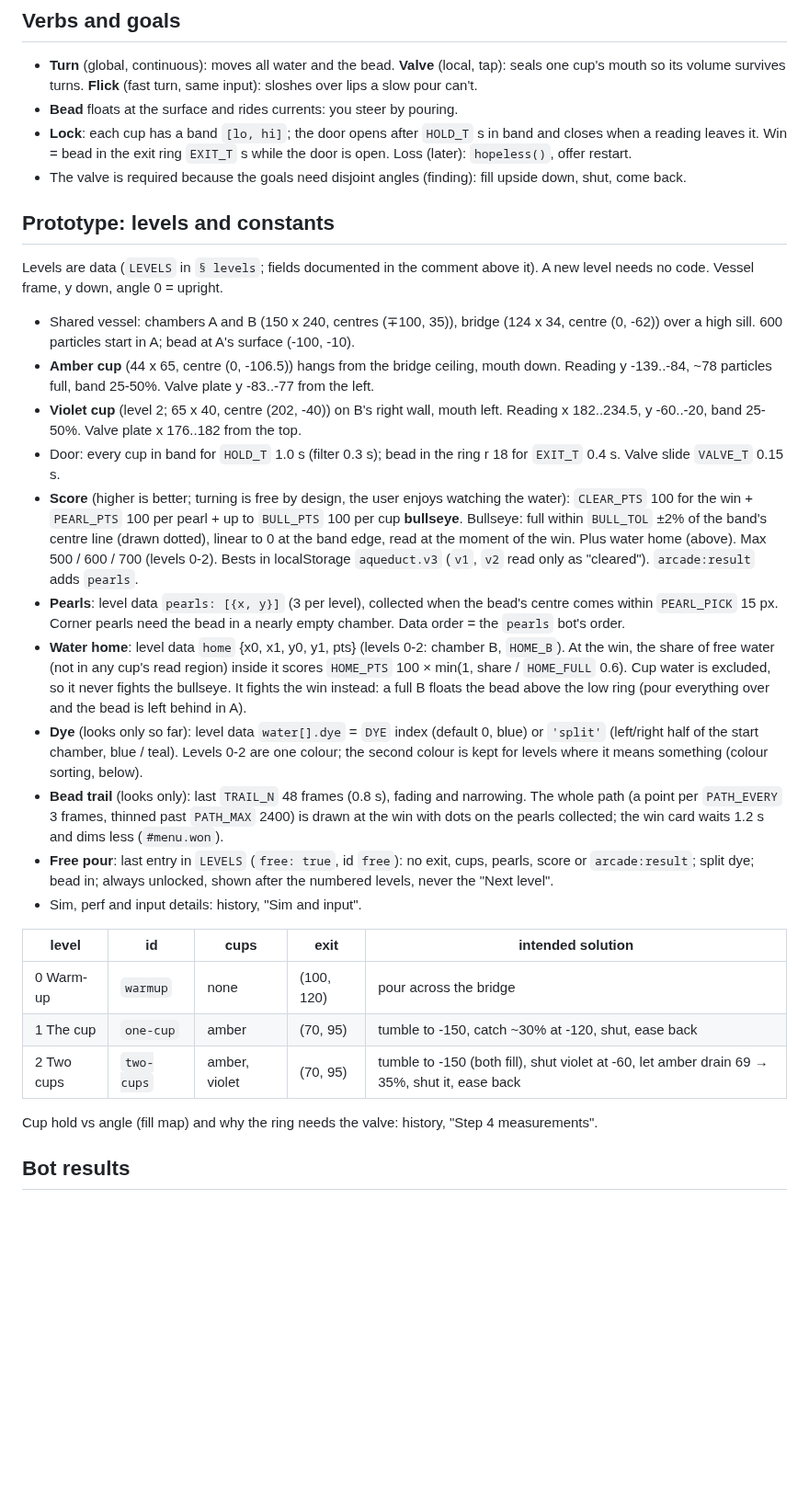
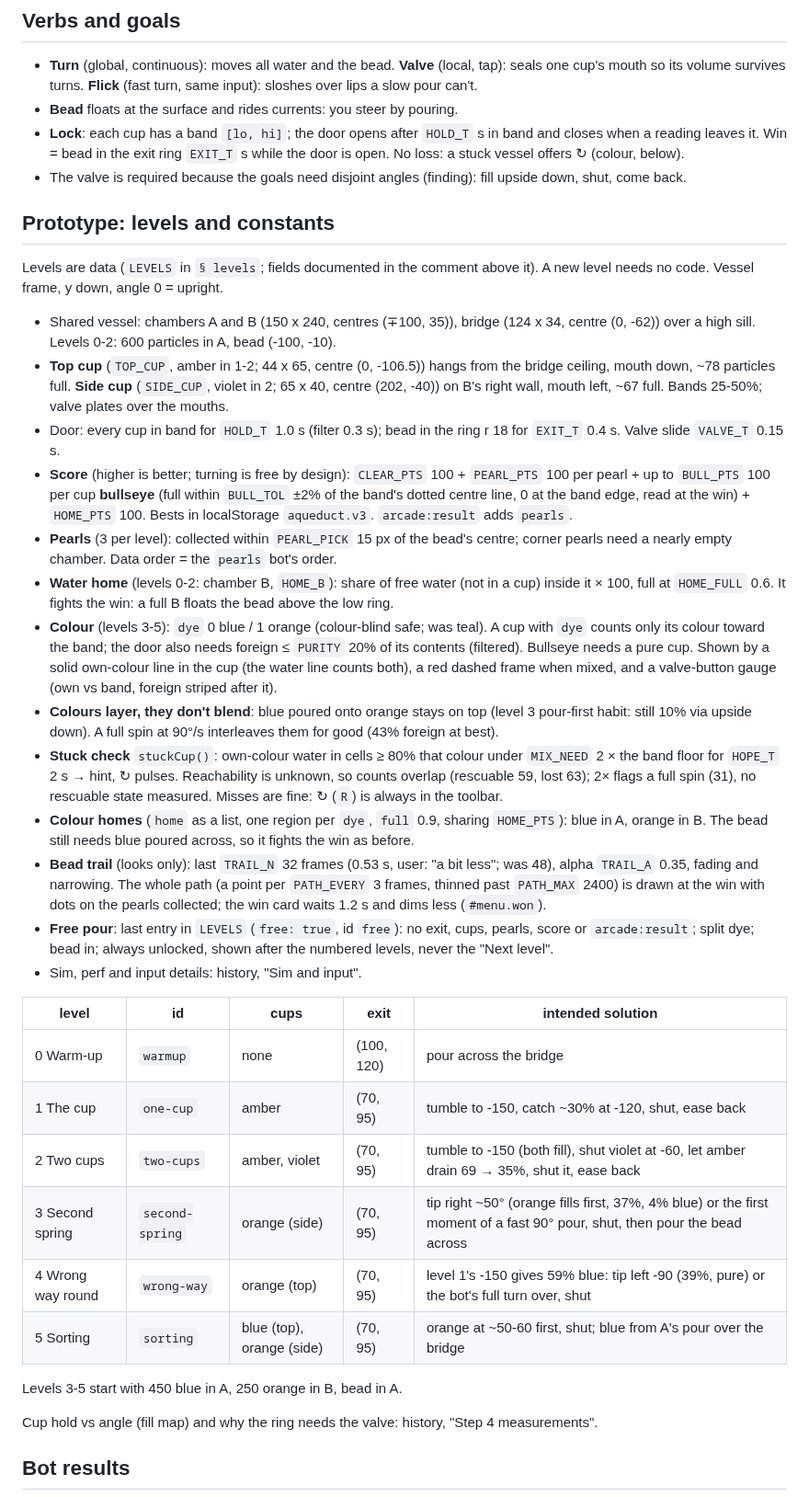
Before and after one commit to Avatar-Coco-Love/emergent-arcade, a Markdown page: docs/games/aqueduct.md, the part around one of its changes. Shown at 92% size. Rendered like a GitHub page; blank space fills up the shorter version.

```diff
--- a/docs/games/aqueduct.md
+++ b/docs/games/aqueduct.md
@@ -17,7 +17,7 @@ volumes are one problem.
 - **Bead** floats at the surface and rides currents: you steer by pouring.
 - **Lock**: each cup has a band `[lo, hi]`; the door opens after `HOLD_T` s
   in band and closes when a reading leaves it. Win = bead in the exit ring
-  `EXIT_T` s while the door is open. Loss (later): `hopeless()`, offer restart.
+  `EXIT_T` s while the door is open. No loss: a stuck vessel offers ↻ (colour, below).
 - The valve is required because the goals need disjoint angles (finding):
   fill upside down, shut, come back.
 
@@ -26,37 +26,43 @@ volumes are one problem.
 Levels are data (`LEVELS` in `§ levels`; fields documented in the comment
 above it). A new level needs no code. Vessel frame, y down, angle 0 = upright.
 - Shared vessel: chambers A and B (150 x 240, centres (∓100, 35)), bridge
-  (124 x 34, centre (0, -62)) over a high sill. 600 particles start in A;
-  bead at A's surface (-100, -10).
-- **Amber cup** (44 x 65, centre (0, -106.5)) hangs from the bridge ceiling,
-  mouth down. Reading y -139..-84, ~78 particles full, band 25-50%. Valve
-  plate y -83..-77 from the left.
-- **Violet cup** (level 2; 65 x 40, centre (202, -40)) on B's right wall,
-  mouth left. Reading x 182..234.5, y -60..-20, band 25-50%. Valve plate
-  x 176..182 from the top.
+  (124 x 34, centre (0, -62)) over a high sill. Levels 0-2: 600 particles
+  in A, bead (-100, -10).
+- **Top cup** (`TOP_CUP`, amber in 1-2; 44 x 65, centre (0, -106.5)) hangs
+  from the bridge ceiling, mouth down, ~78 particles full. **Side cup**
+  (`SIDE_CUP`, violet in 2; 65 x 40, centre (202, -40)) on B's right wall,
+  mouth left, ~67 full. Bands 25-50%; valve plates over the mouths.
 - Door: every cup in band for `HOLD_T` 1.0 s (filter 0.3 s); bead in the ring
   r 18 for `EXIT_T` 0.4 s. Valve slide `VALVE_T` 0.15 s.
-- **Score** (higher is better; turning is free by design, the user enjoys
-  watching the water): `CLEAR_PTS` 100 for the win +
-  `PEARL_PTS` 100 per pearl + up to `BULL_PTS` 100 per cup **bullseye**.
-  Bullseye: full within `BULL_TOL` ±2% of the band's centre line (drawn
-  dotted), linear to 0 at the band edge, read at the moment of the win.
-  Plus water home (above). Max 500 / 600 / 700 (levels 0-2). Bests in
-  localStorage `aqueduct.v3` (`v1`, `v2` read only as "cleared"). `arcade:result` adds `pearls`.
-- **Pearls**: level data `pearls: [{x, y}]` (3 per level), collected when
-  the bead's centre comes within `PEARL_PICK` 15 px. Corner pearls need the
-  bead in a nearly empty chamber. Data order = the `pearls` bot's order.
-- **Water home**: level data `home` {x0, x1, y0, y1, pts} (levels 0-2:
-  chamber B, `HOME_B`). At the win, the share of free water (not in any
-  cup's read region) inside it scores `HOME_PTS` 100 × min(1, share /
-  `HOME_FULL` 0.6). Cup water is excluded, so it never fights the bullseye.
-  It fights the win instead: a full B floats the bead above the low ring
-  (pour everything over and the bead is left behind in A).
-- **Dye** (looks only so far): level data `water[].dye` = `DYE` index
-  (default 0, blue) or `'split'` (left/right half of the start chamber,
-  blue / teal). Levels 0-2 are one colour; the second colour is kept for
-  levels where it means something (colour sorting, below).
-- **Bead trail** (looks only): last `TRAIL_N` 48 frames (0.8 s), fading and
+- **Score** (higher is better; turning is free by design): `CLEAR_PTS`
+  100 + `PEARL_PTS` 100 per pearl + up to `BULL_PTS` 100 per cup
+  **bullseye** (full within `BULL_TOL` ±2% of the band's dotted centre
+  line, 0 at the band edge, read at the win) + `HOME_PTS` 100. Bests in
+  localStorage `aqueduct.v3`. `arcade:result` adds `pearls`.
+- **Pearls** (3 per level): collected within `PEARL_PICK` 15 px of the
+  bead's centre; corner pearls need a nearly empty chamber. Data order =
+  the `pearls` bot's order.
+- **Water home** (levels 0-2: chamber B, `HOME_B`): share of free water (not
+  in a cup) inside it × 100, full at `HOME_FULL` 0.6. It fights the win: a
+  full B floats the bead above the low ring.
+- **Colour** (levels 3-5): `dye` 0 blue / 1 orange (colour-blind safe;
+  was teal). A cup with `dye` counts only its colour toward the band; the
+  door also needs foreign ≤ `PURITY` 20% of its contents (filtered).
+  Bullseye needs a pure cup. Shown by a solid own-colour line in the cup
+  (the water line counts both), a red dashed frame when mixed, and a
+  valve-button gauge (own vs band, foreign striped after it).
+- **Colours layer, they don't blend**: blue poured onto orange stays on
+  top (level 3 pour-first habit: still 10% via upside down). A full spin
+  at 90°/s interleaves them for good (43% foreign at best).
+- **Stuck check** `stuckCup()`: own-colour water in cells ≥ 80% that
+  colour under `MIX_NEED` 2 × the band floor for `HOPE_T` 2 s → hint, ↻
+  pulses. Reachability is unknown, so counts overlap (rescuable 59, lost
+  63); 2× flags a full spin (31), no rescuable state measured. Misses are
+  fine: ↻ (`R`) is always in the toolbar.
+- **Colour homes** (`home` as a list, one region per `dye`, `full` 0.9,
+  sharing `HOME_PTS`): blue in A, orange in B. The bead still needs blue
+  poured across, so it fights the win as before.
+- **Bead trail** (looks only): last `TRAIL_N` 32 frames (0.53 s, user: "a bit less"; was 48), alpha `TRAIL_A` 0.35, fading and
   narrowing. The whole path (a point per `PATH_EVERY` 3 frames, thinned
   past `PATH_MAX` 2400) is drawn at the win with dots on the pearls
   collected; the win card waits 1.2 s and dims less (`#menu.won`).
@@ -70,6 +76,11 @@ above it). A new level needs no code. Vessel frame, y down, angle 0 = upright.
 | 0 Warm-up | `warmup` | none | (100, 120) | pour across the bridge |
 | 1 The cup | `one-cup` | amber | (70, 95) | tumble to -150, catch ~30% at -120, shut, ease back |
 | 2 Two cups | `two-cups` | amber, violet | (70, 95) | tumble to -150 (both fill), shut violet at -60, let amber drain 69 → 35%, shut it, ease back |
+| 3 Second spring | `second-spring` | orange (side) | (70, 95) | tip right ~50° (orange fills first, 37%, 4% blue) or the first moment of a fast 90° pour, shut, then pour the bead across |
+| 4 Wrong way round | `wrong-way` | orange (top) | (70, 95) | level 1's -150 gives 59% blue: tip left -90 (39%, pure) or the bot's full turn over, shut |
+| 5 Sorting | `sorting` | blue (top), orange (side) | (70, 95) | orange at ~50-60 first, shut; blue from A's pour over the bridge |
+
+Levels 3-5 start with 450 blue in A, 250 orange in B, bead in A.
 
 Cup hold vs angle (fill map) and why the ring needs the valve: history,
 "Step 4 measurements".
```
Also changed, not shown: other parts of docs/games/aqueduct.md (+18 -24 lines), docs/findings-log.md (+17 -0 lines), docs/findings.md (+6 -0 lines).
